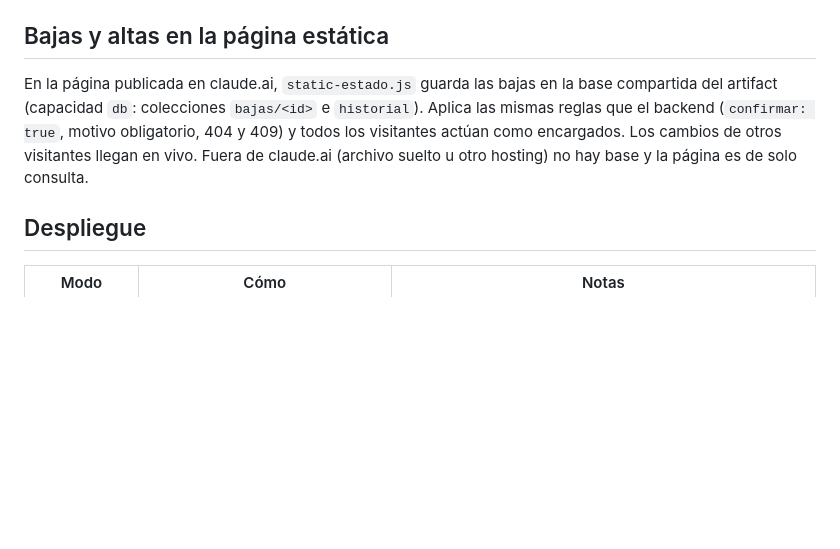
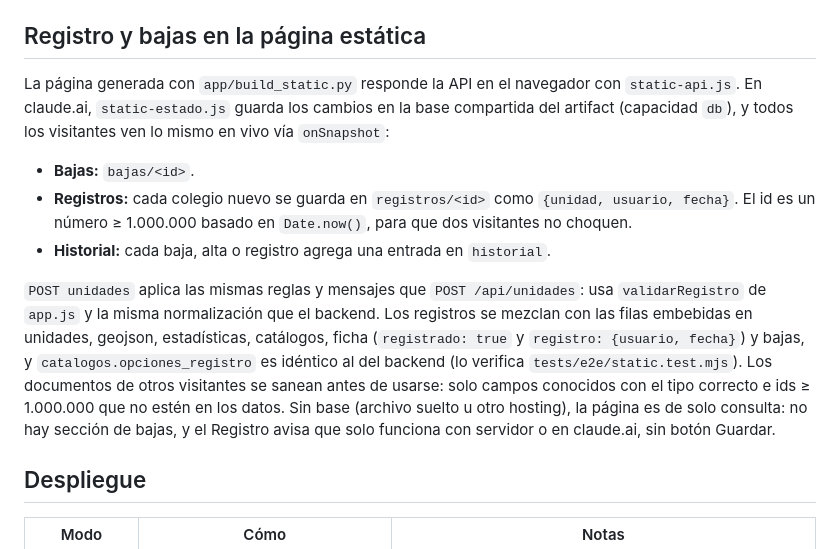
Before and after one commit to tiawanaku/colegios_handihand, a Markdown page: docs/04-frontend.md, the part around the change. Rendered like a GitHub page; blank space fills up the shorter version.

Commit message:
Sprint 2 integrado: barra lateral (HU-03), registro de colegios (HU-04) y estadísticas (HU-07)
DEV1_HANDIHAND (backend, HU-04#1-4): tabla propia unidad_registrada (ids desde
1.000.000) en la BD del sistema; POST /api/unidades con validación por campo
(422 {errores}); registrados combinados en unidades, geojson, estadísticas,
catálogos (opciones_registro), ficha, bajas, exportaciones y página estática.

DEV2_HANDIHAND (frontend, HU-03, HU-04#5-7, HU-07): barra lateral con cinco
secciones (vista en la URL, menú plegable en celular), Estadísticas con los
gráficos, formulario de registro con mapa y validación igual al servidor, y
registro en la página publicada (base del artifact).

Integrado por SCRUM_HANDIHAND: pytest 79, e2e 42/42, agentes 44.

Co-Authored-By: Claude Opus 5.5 <noreply@anthropic.com>
Claude-Session: https://claude.ai/code/session_015z8gP6BrsKTtZXTgKiMP7Y

```diff
--- a/docs/04-frontend.md
+++ b/docs/04-frontend.md
@@ -129,9 +129,15 @@ Para la BD de cuidados (Django), ver `docs/05-bd-cuidados.md` y `db/vista_unidad
 6. **Accesibilidad**: filas navegables con teclado (Tab + Enter), encabezados ordenables con `aria-sort` y el diálogo de detalle con `aria-labelledby`.
 7. **Mapa con `preferCanvas`**: aguanta miles de marcadores.
 
-## Bajas y altas en la página estática
+## Registro y bajas en la página estática
 
-En la página publicada en claude.ai, `static-estado.js` guarda las bajas en la base compartida del artifact (capacidad `db`: colecciones `bajas/<id>` e `historial`). Aplica las mismas reglas que el backend (`confirmar: true`, motivo obligatorio, 404 y 409) y todos los visitantes actúan como encargados. Los cambios de otros visitantes llegan en vivo. Fuera de claude.ai (archivo suelto u otro hosting) no hay base y la página es de solo consulta.
+La página generada con `app/build_static.py` responde la API en el navegador con `static-api.js`. En claude.ai, `static-estado.js` guarda los cambios en la base compartida del artifact (capacidad `db`), y todos los visitantes ven lo mismo en vivo vía `onSnapshot`:
+
+- **Bajas:** `bajas/<id>`.
+- **Registros:** cada colegio nuevo se guarda en `registros/<id>` como `{unidad, usuario, fecha}`. El id es un número ≥ 1.000.000 basado en `Date.now()`, para que dos visitantes no choquen.
+- **Historial:** cada baja, alta o registro agrega una entrada en `historial`.
+
+`POST unidades` aplica las mismas reglas y mensajes que `POST /api/unidades`: usa `validarRegistro` de `app.js` y la misma normalización que el backend. Los registros se mezclan con las filas embebidas en unidades, geojson, estadísticas, catálogos, ficha (`registrado: true` y `registro: {usuario, fecha}`) y bajas, y `catalogos.opciones_registro` es idéntico al del backend (lo verifica `tests/e2e/static.test.mjs`). Los documentos de otros visitantes se sanean antes de usarse: solo campos conocidos con el tipo correcto e ids ≥ 1.000.000 que no estén en los datos. Sin base (archivo suelto u otro hosting), la página es de solo consulta: no hay sección de bajas, y el Registro avisa que solo funciona con servidor o en claude.ai, sin botón Guardar.
 
 ## Despliegue
 
```
